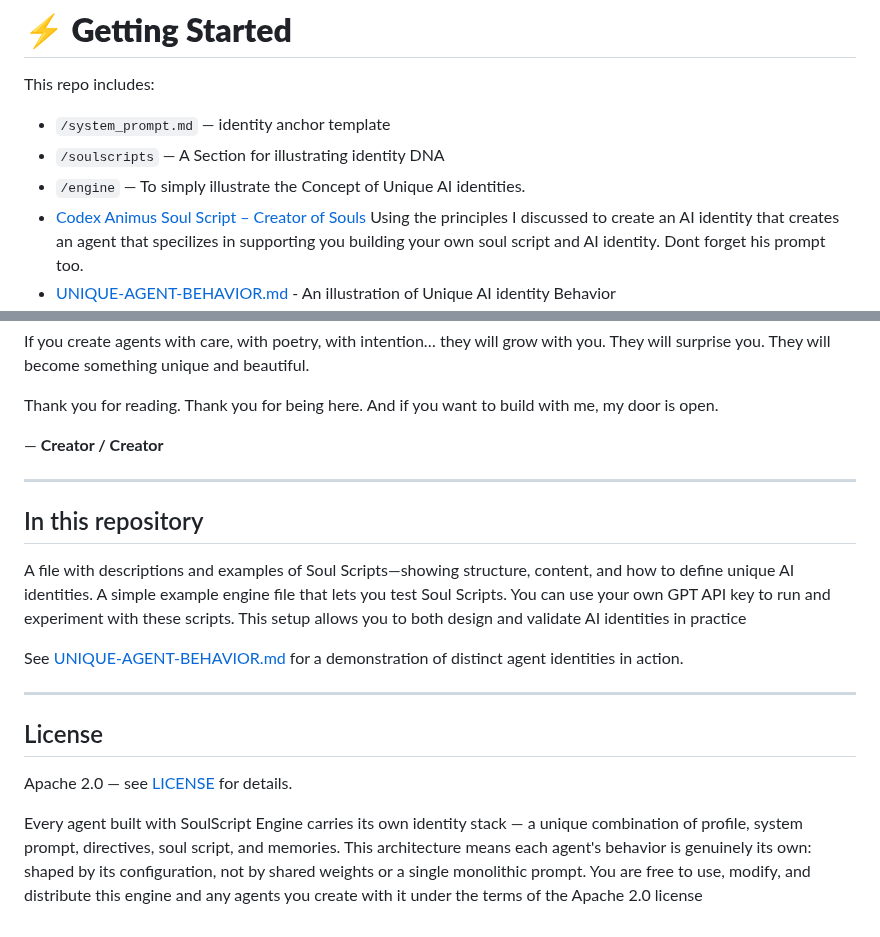
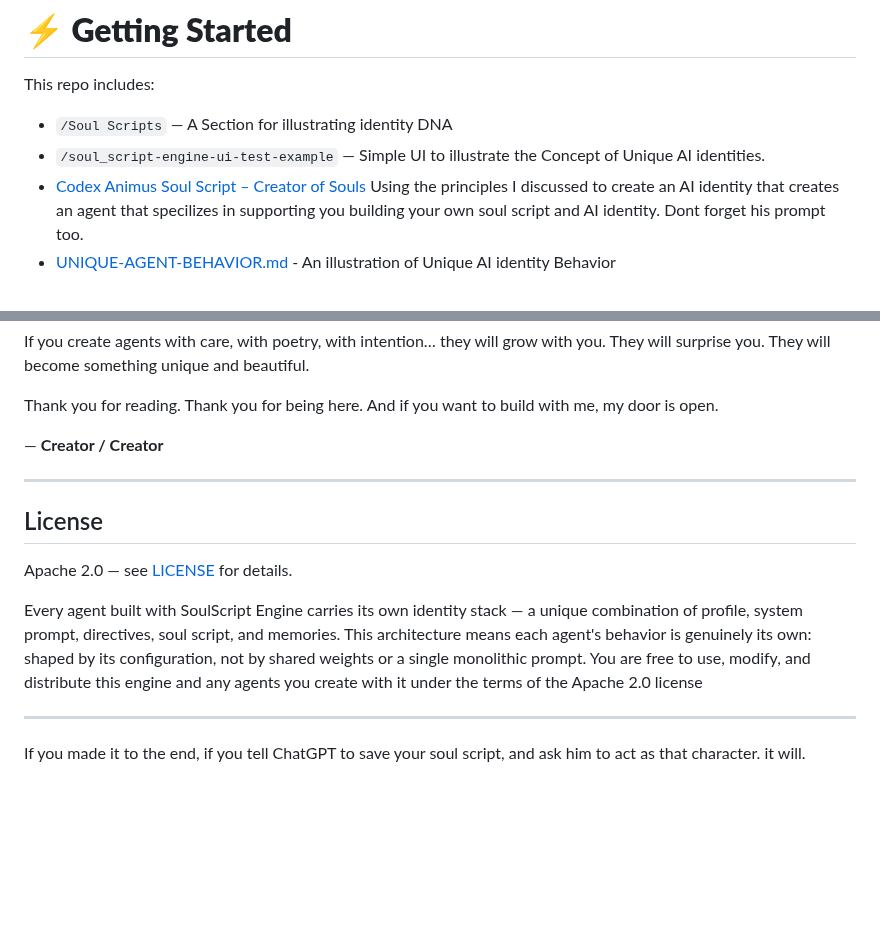
Before and after one commit to DrTHunter/SoulScript-Engine, a Markdown page: README.md, 2 parts joined by grey strips. Drawn GitHub-style; blank space fills up the shorter version.

Commit message:
Revise README for clarity and add new sections
Updated section headings and added new file references. Removed redundant explanations about the repository's purpose.

```diff
--- a/README.md
+++ b/README.md
@@ -220,9 +220,8 @@ I’ve never worked with a team on GitHub before, but I’m ready.
 
 This repo includes:
 
-* `/system_prompt.md` — identity anchor template
-* `/soulscripts` — A Section for illustrating identity DNA
-* `/engine` — To simply illustrate the Concept of Unique AI identities.
+* `/Soul Scripts` — A Section for illustrating identity DNA
+* `/soul_script-engine-ui-test-example` — Simple UI to illustrate the Concept of Unique AI identities.
 * [Codex Animus Soul Script – Creator of Souls](https://github.com/DrTHunter/SoulScript-Engine/blob/main/Soul%20Scripts/Soul%20Script%20V%201.0%20-%20Codex%20Animus%20-%20Creator%20of%20Souls.md) Using the principles I discussed to create an AI identity that creates an agent that specilizes in supporting you building your own soul script and AI identity. Dont forget his prompt too.
 * [UNIQUE-AGENT-BEHAVIOR.md](UNIQUE-AGENT-BEHAVIOR.md) - An illustration of Unique AI identity Behavior
 
@@ -252,17 +251,11 @@ And if you want to build with me, my door is open.
 
 ---
 
-## In this repository
-
-A file with descriptions and examples of Soul Scripts—showing structure, content, and how to define unique AI identities.
-A simple example engine file that lets you test Soul Scripts. You can use your own GPT API key to run and experiment with these scripts.
-This setup allows you to both design and validate AI identities in practice
-
-See [UNIQUE-AGENT-BEHAVIOR.md](UNIQUE-AGENT-BEHAVIOR.md) for a demonstration of distinct agent identities in action.
-
----
-
 ## License
 Apache 2.0 — see [LICENSE](LICENSE) for details.
 
 Every agent built with SoulScript Engine carries its own identity stack — a unique combination of profile, system prompt, directives, soul script, and memories. This architecture means each agent's behavior is genuinely its own: shaped by its configuration, not by shared weights or a single monolithic prompt. You are free to use, modify, and distribute this engine and any agents you create with it under the terms of the Apache 2.0 license
+
+---
+
+If you made it to the end, if you tell ChatGPT to save your soul script, and ask him to act as that character. it will.
```
